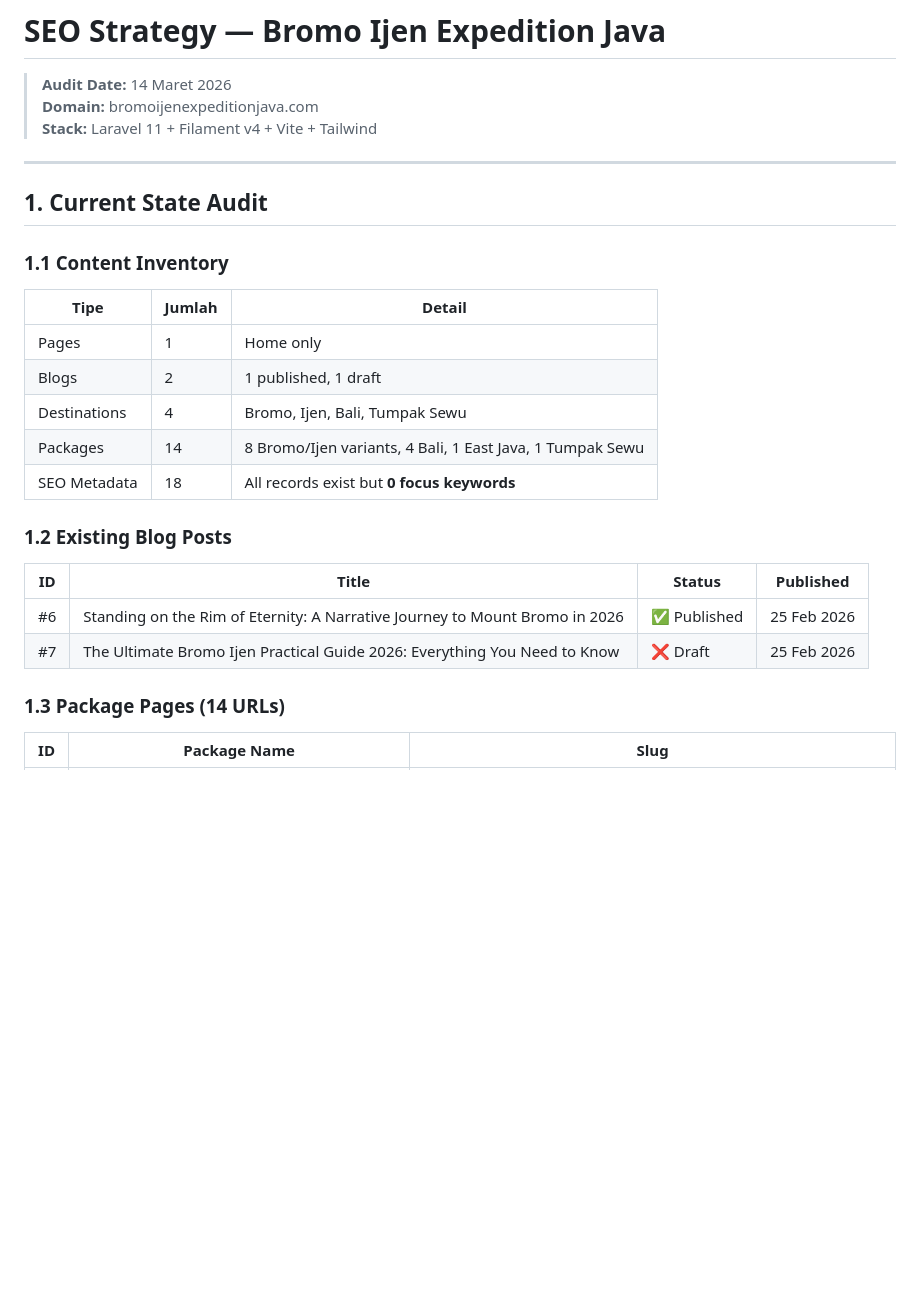
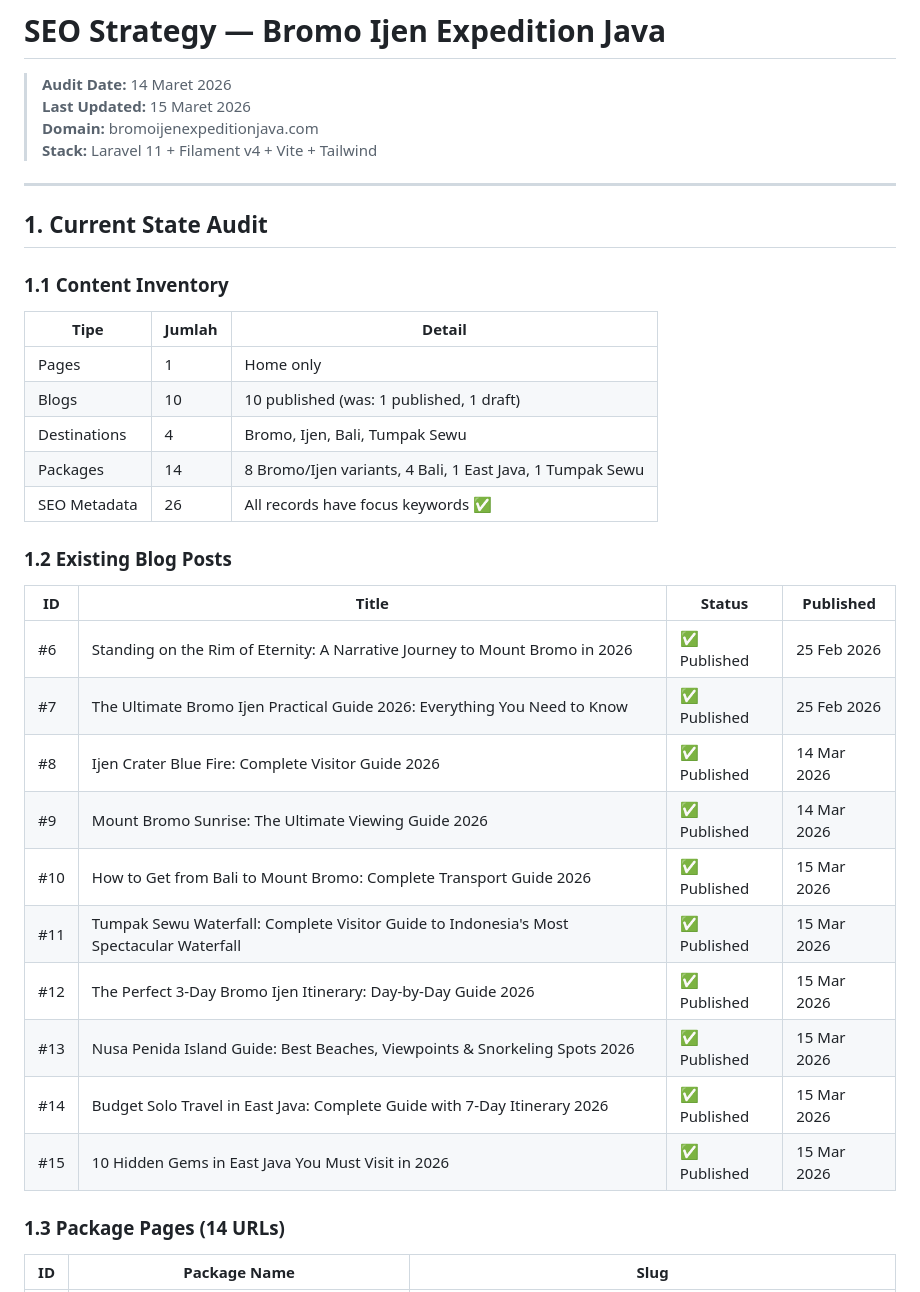
Before and after one commit to kikyrestu/BROMOIJENEXPEDITIONJAVAv2, a Markdown page: docs/SEO-STRATEGY.md, the part around one of its changes. Rendered like a GitHub page; blank space fills up the shorter version.

```diff
--- a/docs/SEO-STRATEGY.md
+++ b/docs/SEO-STRATEGY.md
@@ -1,6 +1,7 @@
 # SEO Strategy — Bromo Ijen Expedition Java
 
 > **Audit Date:** 14 Maret 2026
+> **Last Updated:** 15 Maret 2026
 > **Domain:** bromoijenexpeditionjava.com
 > **Stack:** Laravel 11 + Filament v4 + Vite + Tailwind
 
@@ -13,17 +14,25 @@
 | Tipe | Jumlah | Detail |
 |------|--------|--------|
 | Pages | 1 | Home only |
-| Blogs | 2 | 1 published, 1 draft |
+| Blogs | 10 | 10 published (was: 1 published, 1 draft) |
 | Destinations | 4 | Bromo, Ijen, Bali, Tumpak Sewu |
 | Packages | 14 | 8 Bromo/Ijen variants, 4 Bali, 1 East Java, 1 Tumpak Sewu |
-| SEO Metadata | 18 | All records exist but **0 focus keywords** |
+| SEO Metadata | 26 | All records have focus keywords ✅ |
 
 ### 1.2 Existing Blog Posts
 
 | ID | Title | Status | Published |
 |----|-------|--------|-----------|
 | #6 | Standing on the Rim of Eternity: A Narrative Journey to Mount Bromo in 2026 | ✅ Published | 25 Feb 2026 |
-| #7 | The Ultimate Bromo Ijen Practical Guide 2026: Everything You Need to Know | ❌ Draft | 25 Feb 2026 |
+| #7 | The Ultimate Bromo Ijen Practical Guide 2026: Everything You Need to Know | ✅ Published | 25 Feb 2026 |
+| #8 | Ijen Crater Blue Fire: Complete Visitor Guide 2026 | ✅ Published | 14 Mar 2026 |
+| #9 | Mount Bromo Sunrise: The Ultimate Viewing Guide 2026 | ✅ Published | 14 Mar 2026 |
+| #10 | How to Get from Bali to Mount Bromo: Complete Transport Guide 2026 | ✅ Published | 15 Mar 2026 |
+| #11 | Tumpak Sewu Waterfall: Complete Visitor Guide to Indonesia's Most Spectacular Waterfall | ✅ Published | 15 Mar 2026 |
+| #12 | The Perfect 3-Day Bromo Ijen Itinerary: Day-by-Day Guide 2026 | ✅ Published | 15 Mar 2026 |
+| #13 | Nusa Penida Island Guide: Best Beaches, Viewpoints & Snorkeling Spots 2026 | ✅ Published | 15 Mar 2026 |
+| #14 | Budget Solo Travel in East Java: Complete Guide with 7-Day Itinerary 2026 | ✅ Published | 15 Mar 2026 |
+| #15 | 10 Hidden Gems in East Java You Must Visit in 2026 | ✅ Published | 15 Mar 2026 |
 
 ### 1.3 Package Pages (14 URLs)
 
```
Also changed, not shown: other parts of docs/SEO-STRATEGY.md (+20 -20 lines).
